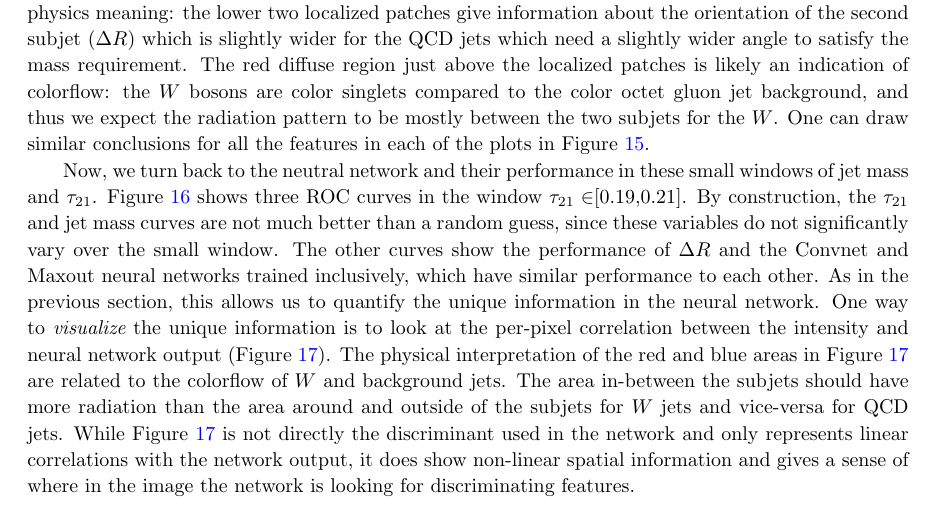
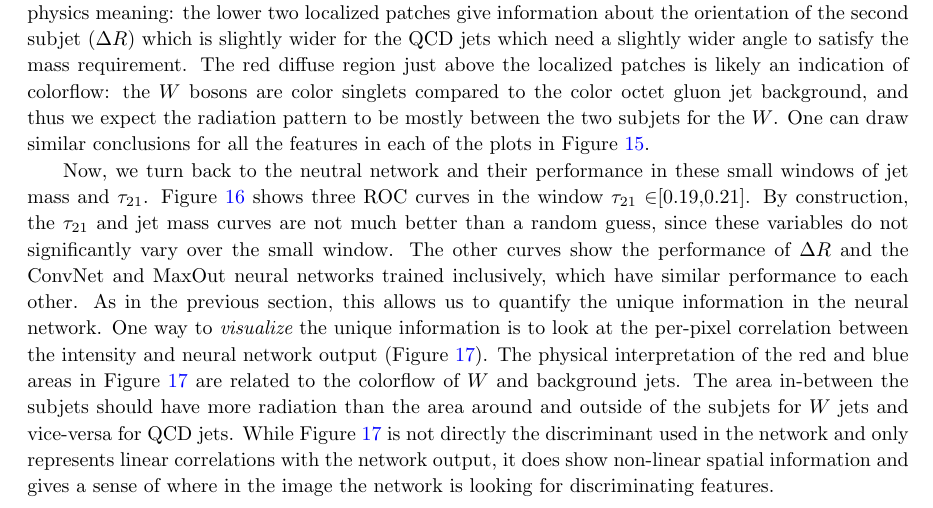
Before and after one commit to ml-slac/ji-paper, a LaTeX document (main.tex, which reads sections/studies_smallWindow.tex): part of page 22 of 32, cut so that both start at the same text. Compiled offline with pdfLaTeX.

Commit message:
done with 5

```diff
--- a/sections/studies_smallWindow.tex
+++ b/sections/studies_smallWindow.tex
@@ -44,7 +44,7 @@ The differences between images in these small windows tells us about what inform
 %\subsubsection{Understanding what we learn} % (fold)
 %\label{ssub:understanding_what_we_learn}
 
-Now, we turn back to the neutral network and their performance in these small windows of jet mass and $\tau_{21}$.    Figure~\ref{fig:rocWindow} shows three ROC curves in the window $\tau_{21} \in$[0.19,0.21].  By construction, the $\tau_{21}$ and jet mass curves are not much better than a random guess, since these variables do not significantly vary over the small window.    The other curves show the performance of $\Delta R$ and the Convnet and Maxout neural networks trained inclusively, which have similar performance to each other.   As in the previous section, this allows us to quantify the unique information in the neural network.   One way to {\it visualize} the unique information is to look at the per-pixel correlation between the intensity and neural network output (Figure~\ref{fig:corrWindow}).  The physical interpretation of the red and blue areas in Figure~\ref{fig:corrWindow} are related to the colorflow of $W$ and background jets.  The area in-between the subjets should have more radiation than the area around and outside of the subjets for $W$ jets and vice-versa for QCD jets.  While Figure~\ref{fig:corrWindow} is not directly the discriminant used in the network and only represents linear correlations with the network output, it does show non-linear spatial information and gives a sense of where in the image the network is looking for discriminating features.
+Now, we turn back to the neutral network and their performance in these small windows of jet mass and $\tau_{21}$.    Figure~\ref{fig:rocWindow} shows three ROC curves in the window $\tau_{21} \in$[0.19,0.21].  By construction, the $\tau_{21}$ and jet mass curves are not much better than a random guess, since these variables do not significantly vary over the small window.    The other curves show the performance of $\Delta R$ and the ConvNet and MaxOut neural networks trained inclusively, which have similar performance to each other.   As in the previous section, this allows us to quantify the unique information in the neural network.   One way to {\it visualize} the unique information is to look at the per-pixel correlation between the intensity and neural network output (Figure~\ref{fig:corrWindow}).  The physical interpretation of the red and blue areas in Figure~\ref{fig:corrWindow} are related to the colorflow of $W$ and background jets.  The area in-between the subjets should have more radiation than the area around and outside of the subjets for $W$ jets and vice-versa for QCD jets.  While Figure~\ref{fig:corrWindow} is not directly the discriminant used in the network and only represents linear correlations with the network output, it does show non-linear spatial information and gives a sense of where in the image the network is looking for discriminating features.
 
 %The fisher jet in Fig.~\ref{fig:fldWindow} is used in the FLD by taking the inner-product with a given jet, treating each image as an $n\times n$ vector.  Positive structures will give a bigger output value for signal jets and negative structures will give a bigger output value for background jets.
 
```
